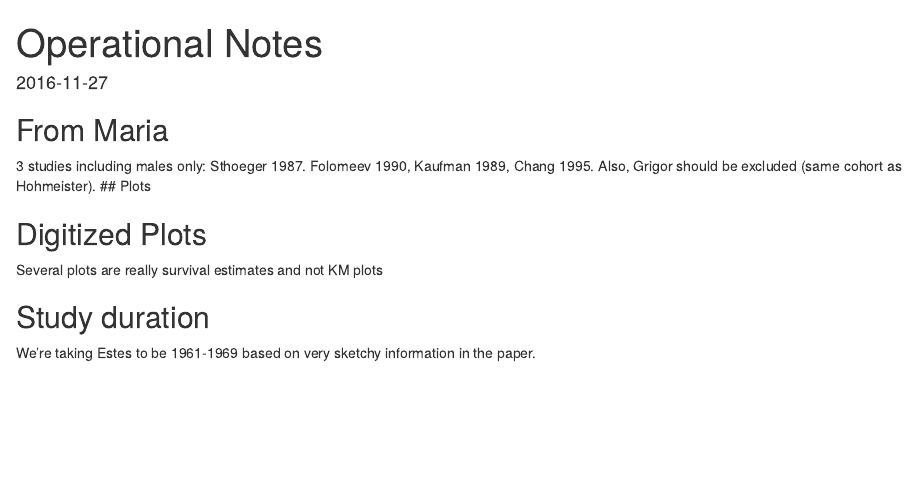
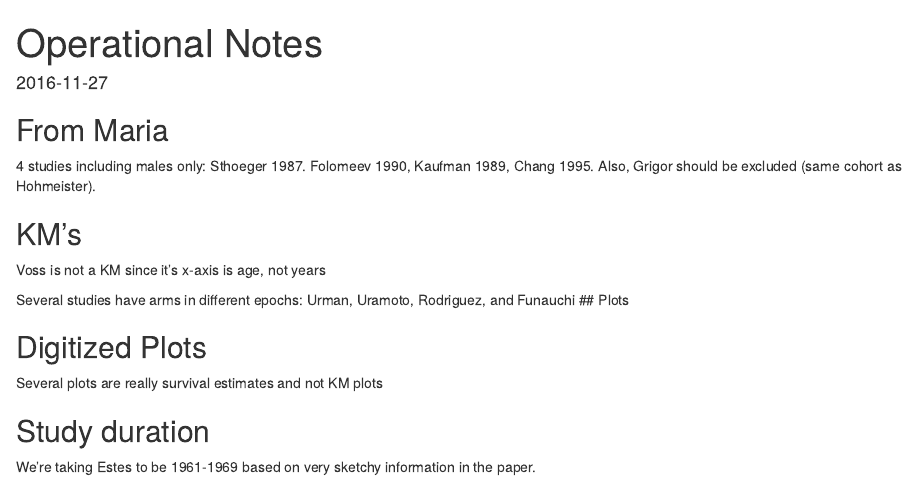
Before and after one commit to webbedfeet/LupusDeath, an R Markdown document (docs/Notes.Rmd): the page in a window 1100 px wide, from its top. Rendered offline with R 4.5, knitr and Pandoc, with nearby package versions; drawn as R Markdown's standard HTML page in place of the format the file asks for.

Commit message:
Updated Notes

```diff
--- a/docs/Notes.Rmd
+++ b/docs/Notes.Rmd
@@ -5,8 +5,14 @@ output: docx
 ---
 
 ## From Maria
-3 studies including males only: Sthoeger 1987. Folomeev 1990, Kaufman 1989, Chang 1995.
+4 studies including males only: Sthoeger 1987. Folomeev 1990, Kaufman 1989, Chang 1995.
 Also, Grigor should be excluded  (same cohort as Hohmeister).
+
+## KM's
+
+Voss is not a KM since it's x-axis is age, not years
+
+Several studies have arms in different epochs: Urman, Uramoto, Rodriguez, and Funauchi
 ## Plots
 
 ## Digitized Plots
```
